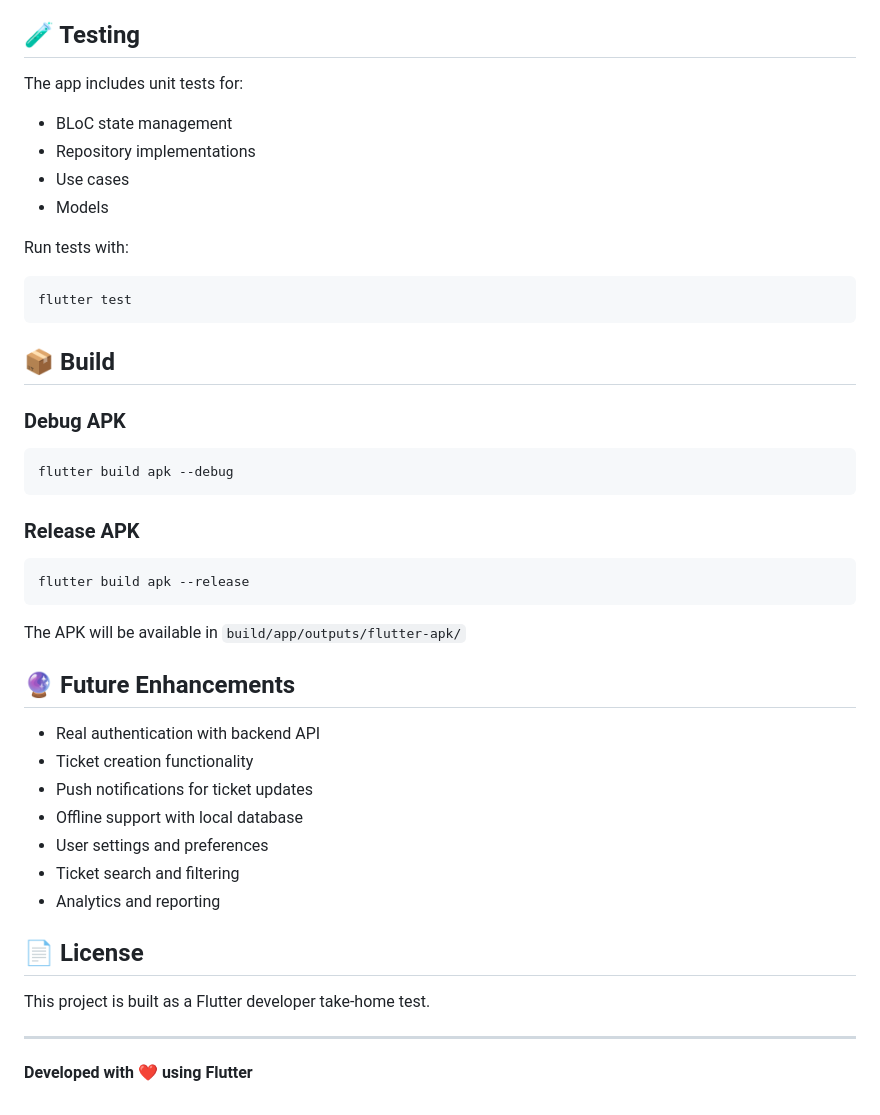
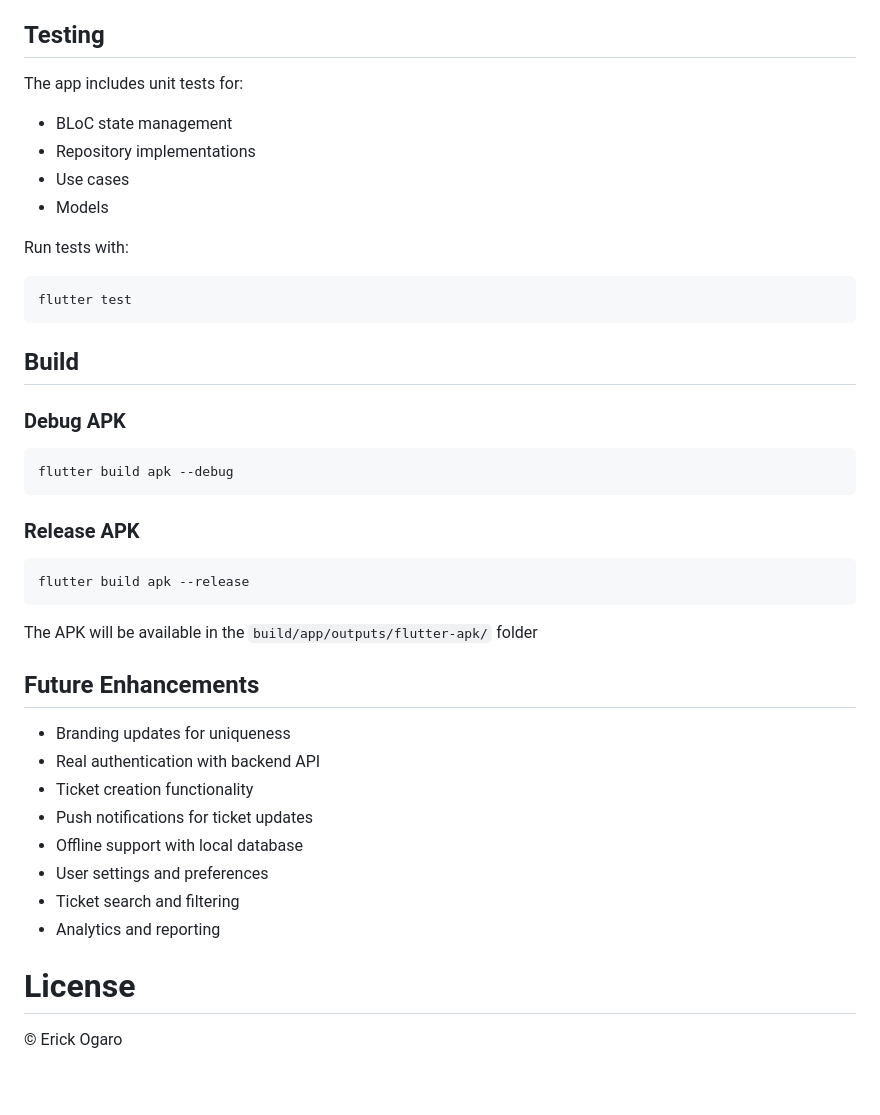
Before and after one commit to ogaroh/ticketly, a Markdown page: README.md, the part around one of its changes. GitHub-like rendering.

````diff
--- a/README.md
+++ b/README.md
@@ -166,7 +170,7 @@ lib/
 - **Testable** code structure
 - **Type safety** with Dart
 
-## 🧪 Testing
+## Testing
 
 The app includes unit tests for:
 - BLoC state management
@@ -179,7 +183,7 @@ Run tests with:
 flutter test
 ```
 
-## 📦 Build
+## Build
 
 ### Debug APK
 ```bash
@@ -191,10 +195,10 @@ flutter build apk --debug
 flutter build apk --release
 ```
 
-The APK will be available in `build/app/outputs/flutter-apk/`
+The APK will be available in the `build/app/outputs/flutter-apk/` folder
 
-## 🔮 Future Enhancements
-
+## Future Enhancements
+- Branding updates for uniqueness
 - Real authentication with backend API
 - Ticket creation functionality
 - Push notifications for ticket updates
@@ -203,10 +207,5 @@ The APK will be available in `build/app/outputs/flutter-apk/`
 - Ticket search and filtering
 - Analytics and reporting
 
-## 📄 License
-
-This project is built as a Flutter developer take-home test.
-
----
-
-**Developed with ❤️ using Flutter**
+# License
+© Erick Ogaro
````
Also changed, not shown: other parts of README.md (+25 -21 lines).
